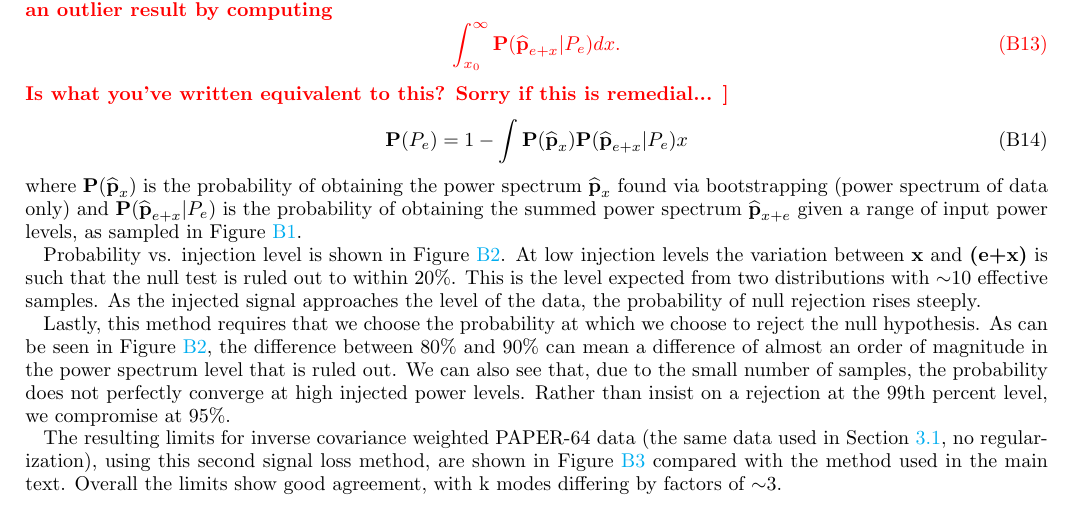
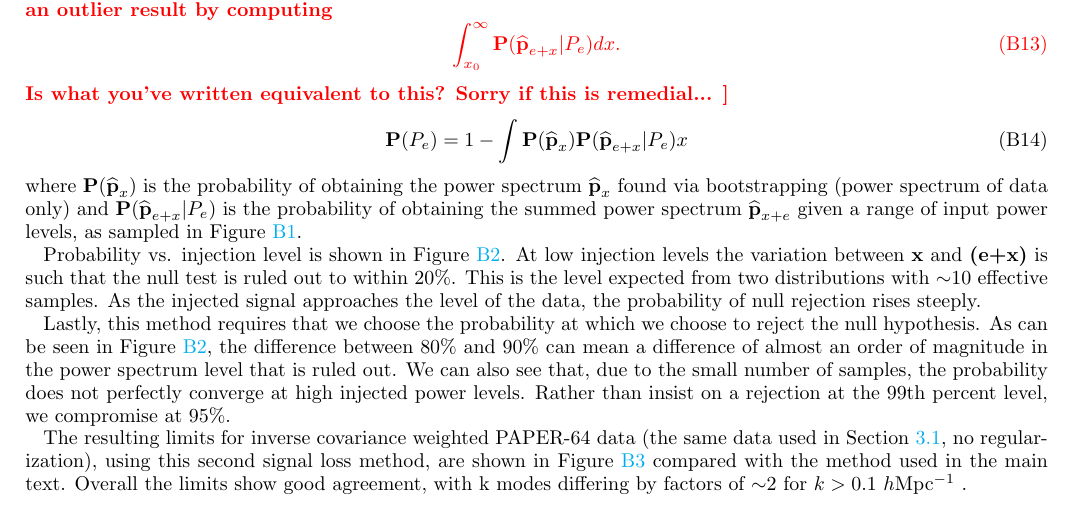
Before and after one commit to carinacheng/PAPERMethods_paper, a LaTeX paper (PAPER.tex): part of page 32 of 34, cut so that both start at the same text. Compiled offline with pdfLaTeX.

Commit message:
updated fig B3 to match

```diff
--- a/PAPER.tex
+++ b/PAPER.tex
@@ -1783,7 +1783,7 @@ As the injected signal approaches the level of the data, the probability of null
 
 Lastly, this method requires that we choose the probability at which we choose to reject the null hypothesis. As can be seen in Figure \ref{fig:Prob_vs_Pin}, the difference between $80$\% and $90$\% can mean a difference of almost an order of magnitude in the power spectrum level that is ruled out. We can also see that, due to the small number of samples, the probability does not perfectly converge at high injected power levels. Rather than insist on a rejection at the $99$th percent level, we compromise at $95$\%.
 
-The resulting limits for inverse covariance weighted PAPER-64 data (the same data used in Section \ref{sec:Sigloss}, no regularization), using this second signal loss method, are shown in Figure \ref{fig:sigloss_compare} compared with the method used in the main text. Overall the limits show good agreement, with k modes differing by factors of $\sim$$3$.
+The resulting limits for inverse covariance weighted PAPER-64 data (the same data used in Section \ref{sec:Sigloss}, no regularization), using this second signal loss method, are shown in Figure \ref{fig:sigloss_compare} compared with the method used in the main text. Overall the limits show good agreement, with k modes differing by factors of $\sim$$2$ for $k > 0.1$ $h$Mpc$^{-1}$ .
 
 \begin{figure}[t]
 \centering
```
Also changed, not shown: PAPER.pdf, plots/sigloss_method_comparison_95.png.
